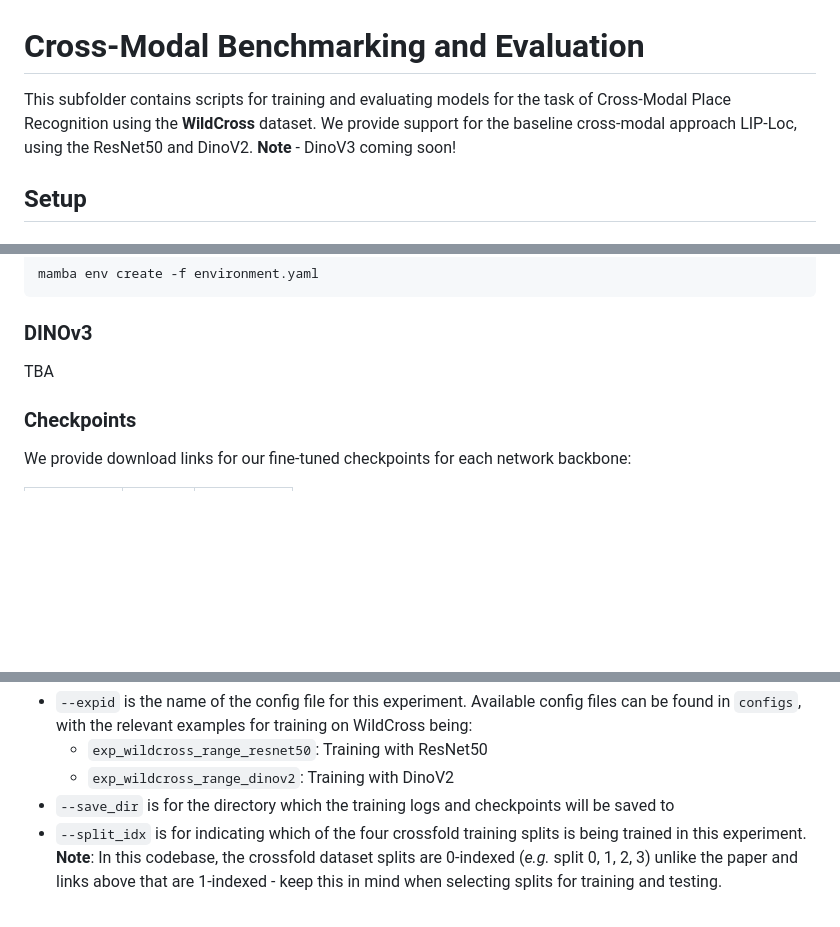
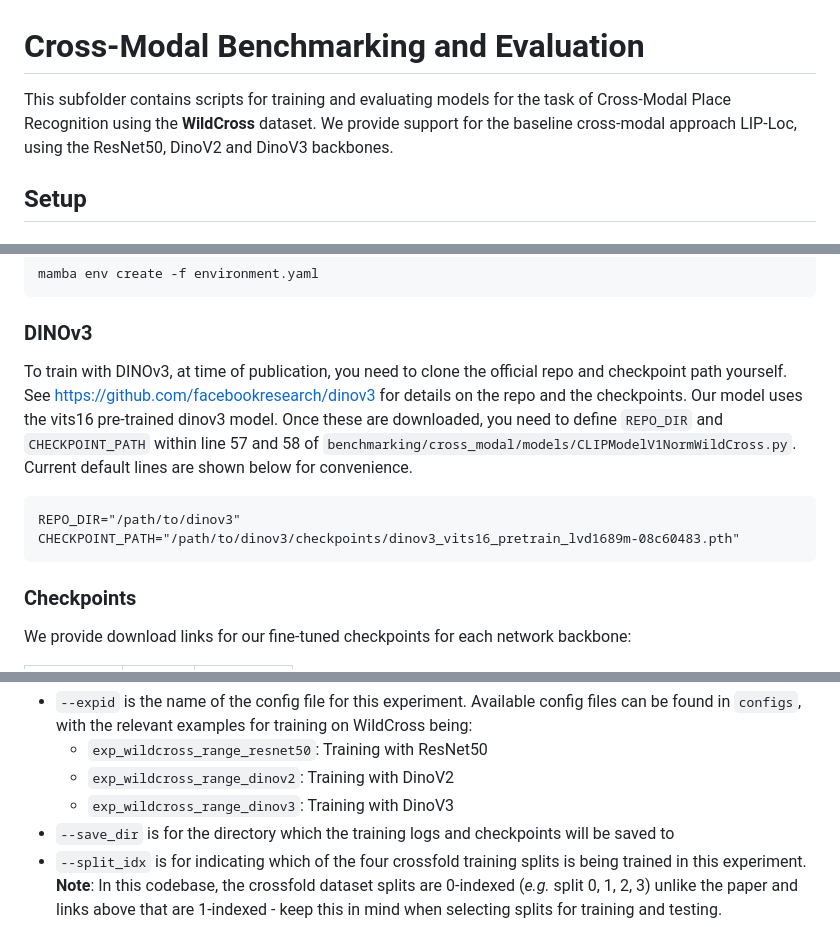
Before and after one commit to csiro-robotics/WildCross, a Markdown page: benchmarking/cross_modal/README.md, 3 parts joined by grey strips. Rendered like a GitHub page; blank space fills up the shorter version.

Commit message:
Updated README to allow for DinoV3 again

````diff
--- a/benchmarking/cross_modal/README.md
+++ b/benchmarking/cross_modal/README.md
@@ -1,6 +1,6 @@
 # Cross-Modal Benchmarking and Evaluation
 
-This subfolder contains scripts for training and evaluating models for the task of Cross-Modal Place Recognition using the **WildCross** dataset.  We provide support for the baseline cross-modal approach LIP-Loc, using the ResNet50 and DinoV2. **Note** - DinoV3 coming soon!
+This subfolder contains scripts for training and evaluating models for the task of Cross-Modal Place Recognition using the **WildCross** dataset.  We provide support for the baseline cross-modal approach LIP-Loc, using the ResNet50, DinoV2 and DinoV3 backbones.
 
 ## Setup
 
@@ -15,7 +15,14 @@ mamba env create -f environment.yaml
 ```
 
 ### DINOv3
-TBA
+To train with DINOv3, at time of publication, you need to clone the official repo and checkpoint path yourself.
+See https://github.com/facebookresearch/dinov3 for details on the repo and the checkpoints. Our model uses the vits16 pre-trained dinov3 model.
+Once these are downloaded, you need to define `REPO_DIR` and `CHECKPOINT_PATH` within line 57 and 58 of `benchmarking/cross_modal/models/CLIPModelV1NormWildCross.py`. Current default lines are shown below for convenience.
+
+```
+REPO_DIR="/path/to/dinov3"
+CHECKPOINT_PATH="/path/to/dinov3/checkpoints/dinov3_vits16_pretrain_lvd1689m-08c60483.pth"
+```
 
 ### Checkpoints
 We provide download links for our fine-tuned checkpoints for each network backbone:
@@ -50,6 +57,7 @@ Where:
 - `--expid` is the name of the config file for this experiment.  Available config files can be found in `configs`, with the relevant examples for training on WildCross being:
     - `exp_wildcross_range_resnet50`: Training with ResNet50
     - `exp_wildcross_range_dinov2`: Training with DinoV2
+    - `exp_wildcross_range_dinov3`: Training with DinoV3
 - `--save_dir` is for the directory which the training logs and checkpoints will be saved to
 - `--split_idx` is for indicating which of the four crossfold training splits is being trained in this experiment.  **Note**: In this codebase, the crossfold dataset splits are 0-indexed (*e.g.* split 0, 1, 2, 3) unlike the paper and links above that are 1-indexed - keep this in mind when selecting splits for training and testing.
 
````
Also changed, not shown: other parts of benchmarking/cross_modal/README.md (+4 -4 lines).
